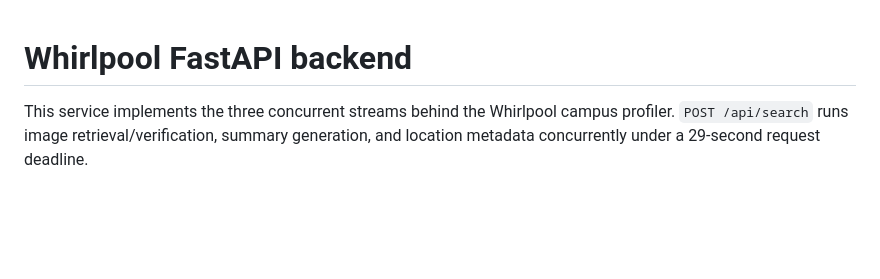
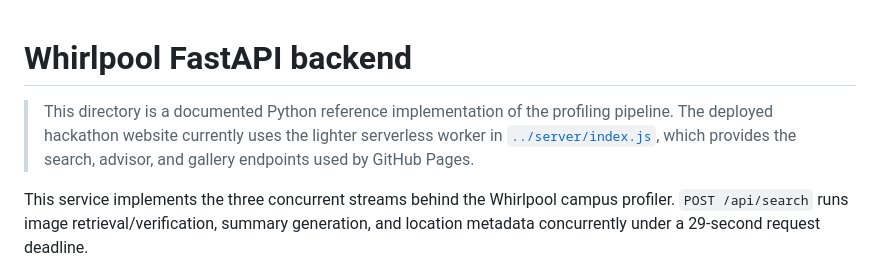
Before and after one commit to kidwithdreams/Whirpool-College-Searcher, a Markdown page: backend/README.md, the part around the change. Drawn GitHub-style; blank space fills up the shorter version.

Commit message:
Clarify the FastAPI reference pipeline

```diff
--- a/backend/README.md
+++ b/backend/README.md
@@ -1,4 +1,9 @@
 # Whirlpool FastAPI backend
+
+> This directory is a documented Python reference implementation of the profiling
+> pipeline. The deployed hackathon website currently uses the lighter serverless
+> worker in [`../server/index.js`](../server/index.js), which provides the search,
+> advisor, and gallery endpoints used by GitHub Pages.
 
 This service implements the three concurrent streams behind the Whirlpool campus
 profiler. `POST /api/search` runs image retrieval/verification, summary generation,
```
